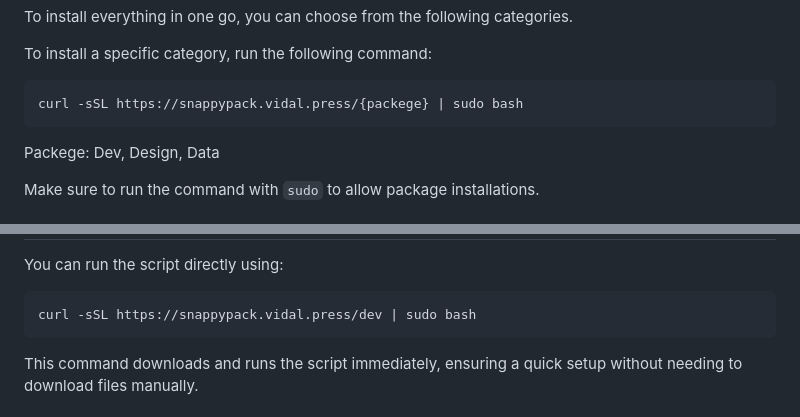
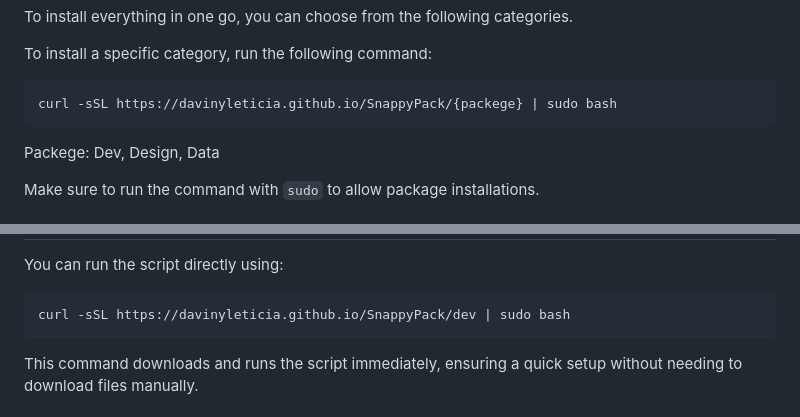
Before and after one commit to davinyleticia/SnappyPack, a Markdown page: readme.md, 2 parts joined by grey strips. GitHub-like rendering.

```diff
--- a/readme.md
+++ b/readme.md
@@ -46,7 +46,7 @@ This project provides a Bash script that automates the installation of essential
     <h2>Installation</h2>
     <p>To install everything in one go, you can choose from the following categories.</p>
     <p>To install a specific category, run the following command:</p>
-    <pre><code>curl -sSL https://snappypack.vidal.press/{packege} | sudo bash </code></pre>
+    <pre><code>curl -sSL https://davinyleticia.github.io/SnappyPack/{packege} | sudo bash </code></pre>
     <p>Packege: Dev, Design, Data<p>
     <p>Make sure to run the command with <code>sudo</code> to allow package installations.</p>
     <h2>Developer Tools Setup</h2>
@@ -59,7 +59,7 @@ This project provides a Bash script that automates the installation of essential
     </ul>
     <h2>How to Use</h2>
     <p>You can run the script directly using:</p>
-    <pre><code>curl -sSL https://snappypack.vidal.press/dev | sudo bash</code></pre>
+    <pre><code>curl -sSL https://davinyleticia.github.io/SnappyPack/dev | sudo bash</code></pre>
     <p>This command downloads and runs the script immediately, ensuring a quick setup without needing to download files manually.</p>
     <h2>Script Structure</h2>
     <ul>
```
